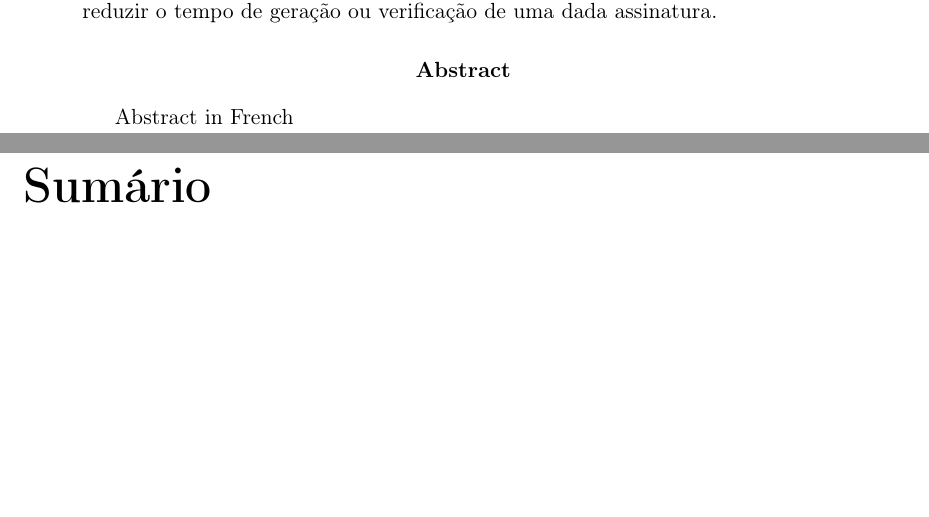
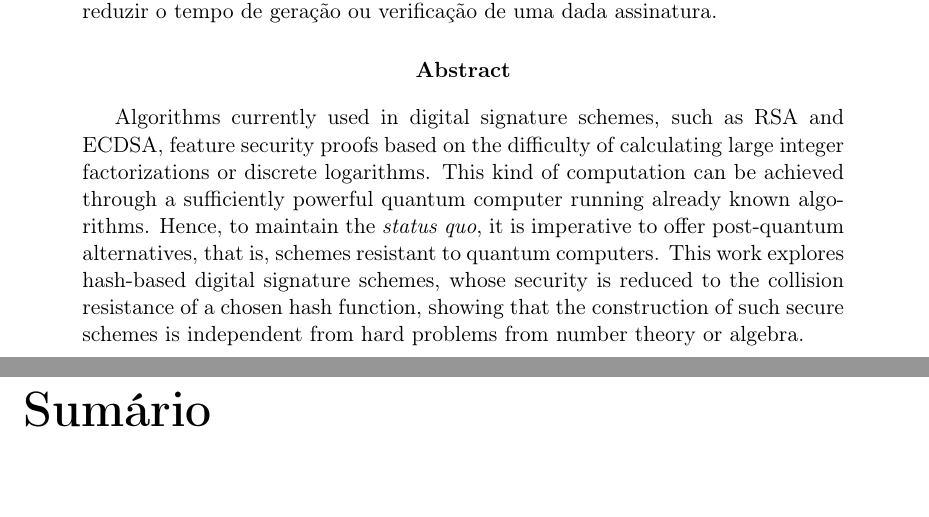
Before and after one commit to zambonin/bsc, a LaTeX document (bsc.tex): two parts of pages 1 and 2 of 39, joined at a grey line, cut so that both start at the same text, the shorter picture padded with empty space. Compiled offline with pdfLaTeX.

Commit message:
sharelatex: update bsc.tex from r31834 to r31915

```diff
--- a/bsc.tex
+++ b/bsc.tex
@@ -59,7 +59,17 @@
 
 \begin{otherlanguage}{english}
 \begin{abstract}
-Abstract in French
+Algorithms currently used in digital signature schemes, such as RSA and ECDSA,
+feature security proofs based on the difficulty of calculating large integer
+factorizations or discrete logarithms. This kind of computation can be achieved
+through a sufficiently powerful quantum computer running already known algorithms.
+Hence, to maintain the \emph{status quo}, it is imperative to offer post-quantum
+alternatives, that is, schemes resistant to quantum computers. This work explores
+hash-based digital signature schemes, whose security is reduced to the collision
+resistance of a chosen hash function, showing that
+the construction of such secure schemes is independent from hard problems from
+number theory or algebra.
+
 \end{abstract}
 \end{otherlanguage}
 
```
